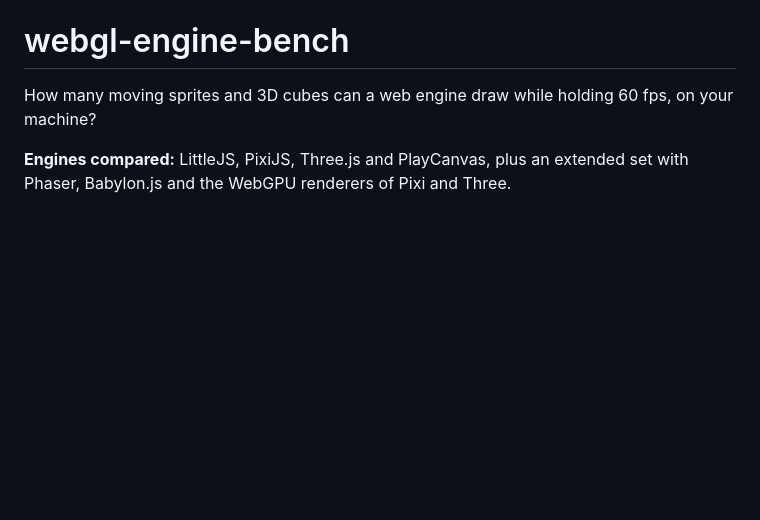
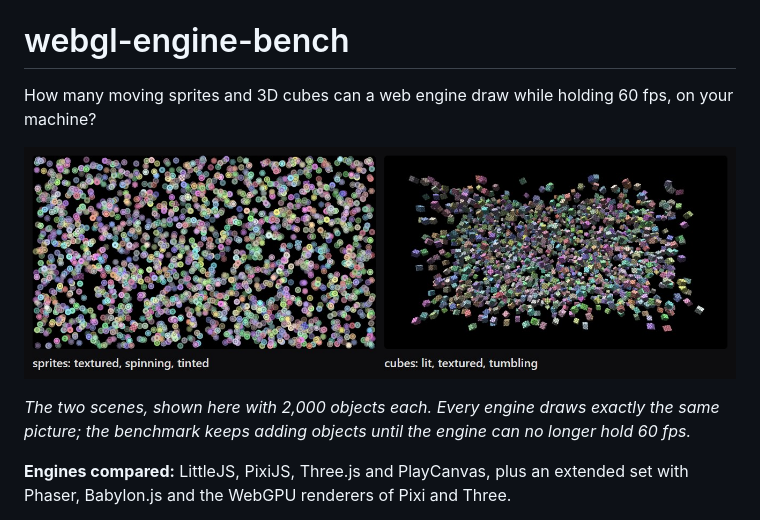
Before and after one commit to KilledByAPixel/webgl-engine-bench, a Markdown page: README.md, the part around the change. Drawn GitHub-style; pictures changed too: .github/screenshot.jpg (added); blank space fills up the shorter version.

Commit message:
README: screenshot of the two benchmark scenes
Co-Authored-By: Claude Opus 5.5 <noreply@anthropic.com>

```diff
--- a/README.md
+++ b/README.md
@@ -1,6 +1,10 @@
 # webgl-engine-bench
 
 How many moving sprites and 3D cubes can a web engine draw while holding 60 fps, on your machine?
+
+![The two benchmark scenes: 2,000 textured, spinning, tinted sprites, and 2,000 lit, textured, tumbling cubes](.github/screenshot.jpg)
+
+*The two scenes, shown here with 2,000 objects each. Every engine draws exactly the same picture; the benchmark keeps adding objects until the engine can no longer hold 60 fps.*
 
 **Engines compared:** LittleJS, PixiJS, Three.js and PlayCanvas, plus an extended set with Phaser, Babylon.js and the WebGPU renderers of Pixi and Three.
 
```
